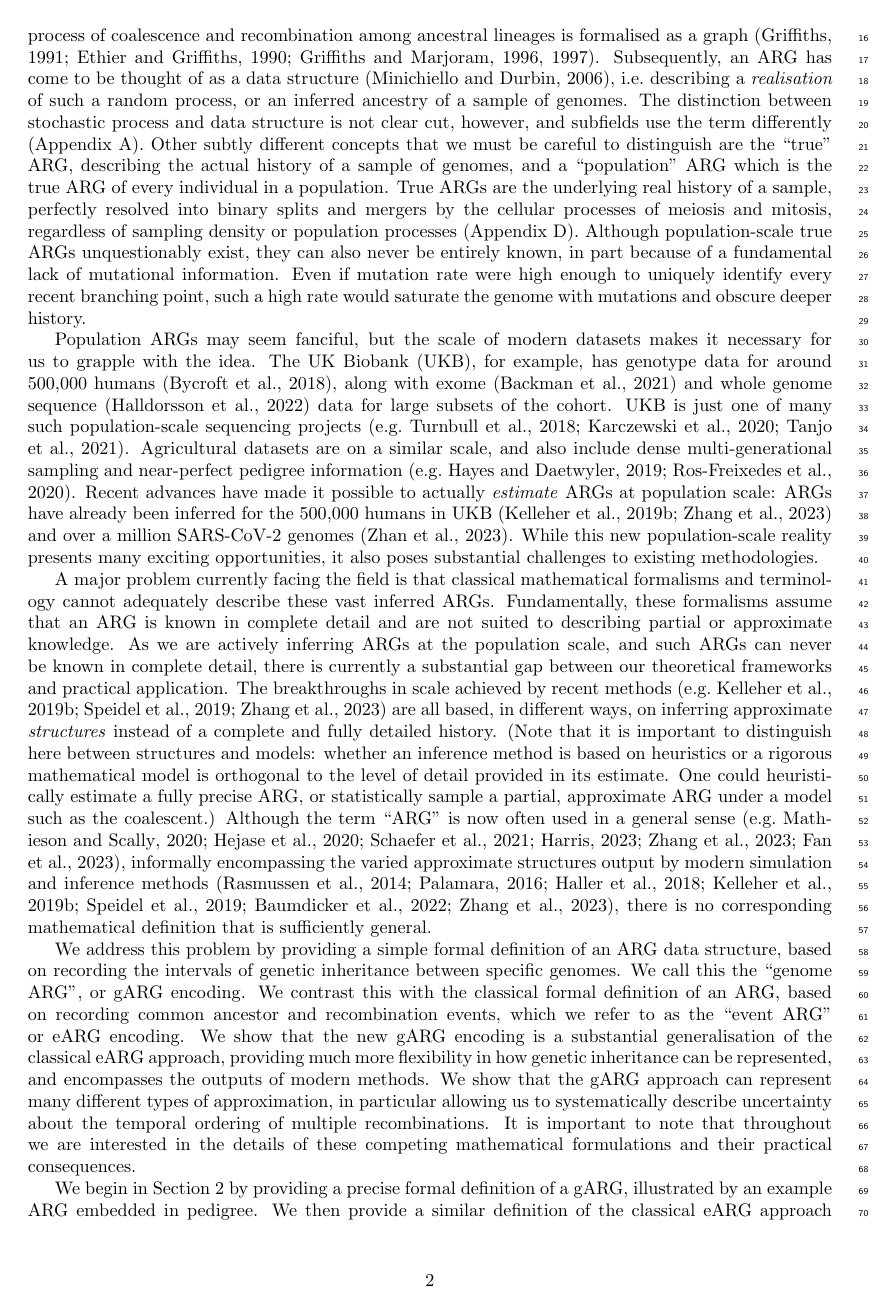
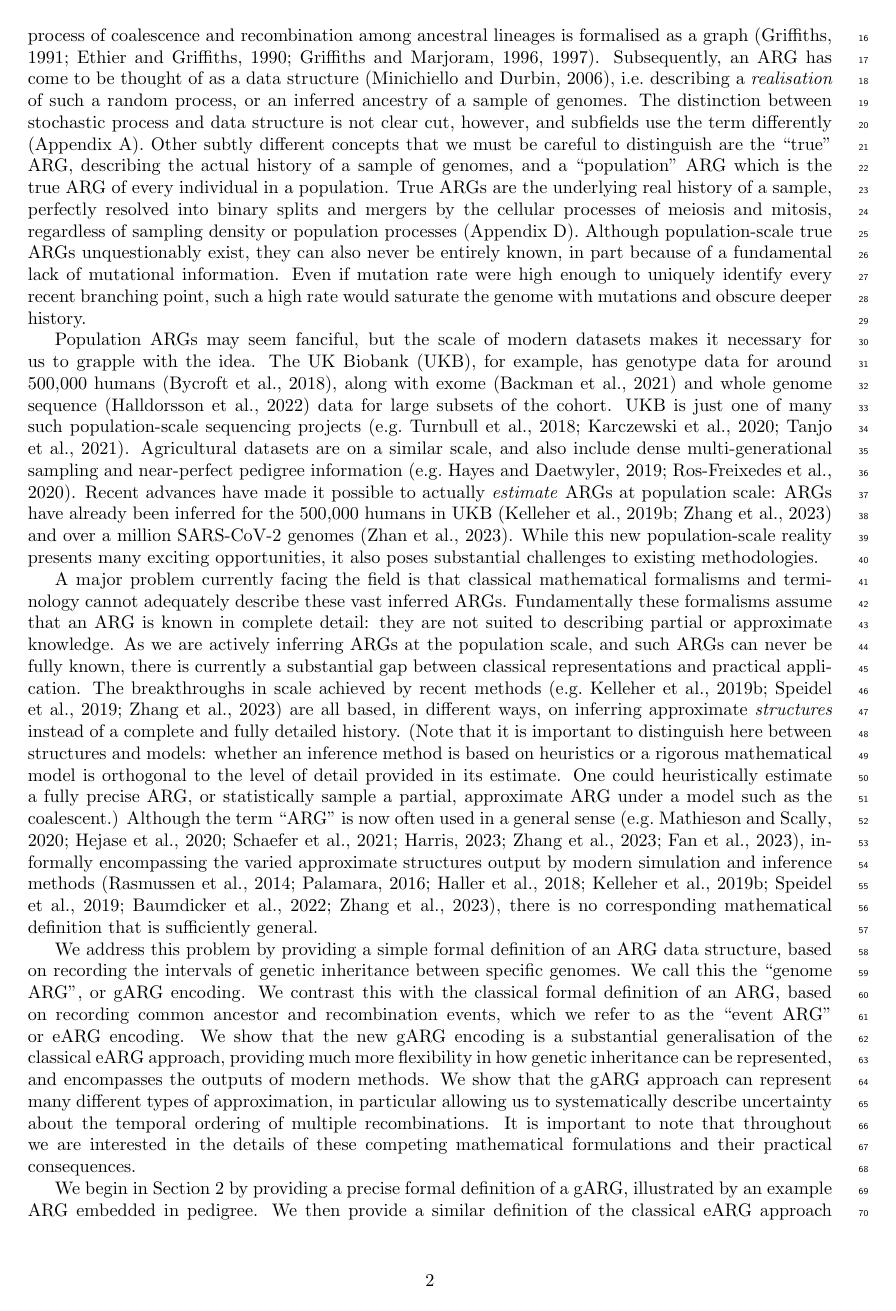
Before and after one commit to tskit-dev/what-is-an-arg-paper, a LaTeX paper (paper.tex): page 2 of 32. Compiled offline with pdfLaTeX.

Commit message:
Minor flow changes

```diff
--- a/paper.tex
+++ b/paper.tex
@@ -196,19 +196,19 @@ to existing methodologies.
 A major problem currently facing the field is that
 classical mathematical formalisms and terminology
 cannot adequately describe these vast inferred ARGs.
-Fundamentally, these formalisms assume that an
-ARG is known in complete detail
-and are not suited to describing partial or approximate knowledge.
+Fundamentally these formalisms assume that an
+ARG is known in complete detail: they
+are not suited to describing partial or approximate knowledge.
 As we are actively inferring ARGs at the population scale,
-and such ARGs can never be known in complete detail,
-there is currently a substantial gap between our theoretical frameworks
+and such ARGs can never be fully known,
+there is currently a substantial gap between classical representations
 and practical application.
 The breakthroughs in scale achieved by recent
 methods~\citep[e.g.][]{kelleher2019inferring,speidel2019method,zhang2023biobank}
 are all based, in different ways, on inferring
 approximate \emph{structures}
 instead of a complete and fully detailed history.
-% This is a digression from the maing point of the paragraph, so
+% This is a digression from the main point of the paragraph, so
 % making it a parenthetical aside.
 (Note that it is important to distinguish here between
 structures and models: whether an inference method is based
```
Also changed, not shown: paper.tex (19 more changed lines).
